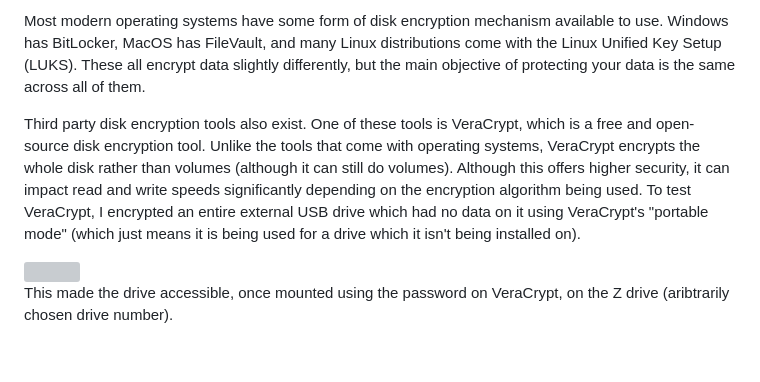
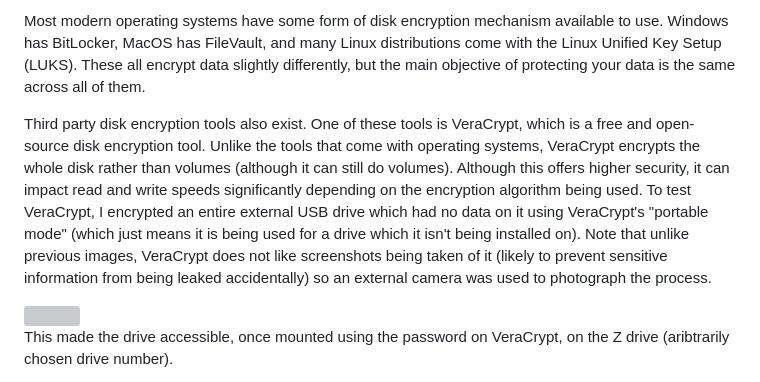
Before and after one commit to saacutter/cybersecurity-pf, a Markdown page: Part 1/A12/README.md, the part around one of its changes. Drawn GitHub-style; blank space fills up the shorter version; grey boxes are pictures that could not be loaded.

Commit message:
Adjusted write up for A12

```diff
--- a/Part 1/A12/README.md
+++ b/Part 1/A12/README.md
@@ -61,7 +60,7 @@ Disk encryption is an essential part of information security. It keeps your data
 
 Most modern operating systems have some form of disk encryption mechanism available to use. Windows has BitLocker, MacOS has FileVault, and many Linux distributions come with the Linux Unified Key Setup (LUKS). These all encrypt data slightly differently, but the main objective of protecting your data is the same across all of them.
 
-Third party disk encryption tools also exist. One of these tools is VeraCrypt, which is a free and open-source disk encryption tool. Unlike the tools that come with operating systems, VeraCrypt encrypts the whole disk rather than volumes (although it can still do volumes). Although this offers higher security, it can impact read and write speeds significantly depending on the encryption algorithm being used. To test VeraCrypt, I encrypted an entire external USB drive which had no data on it using VeraCrypt's "portable mode" (which just means it is being used for a drive which it isn't being installed on).
+Third party disk encryption tools also exist. One of these tools is VeraCrypt, which is a free and open-source disk encryption tool. Unlike the tools that come with operating systems, VeraCrypt encrypts the whole disk rather than volumes (although it can still do volumes). Although this offers higher security, it can impact read and write speeds significantly depending on the encryption algorithm being used. To test VeraCrypt, I encrypted an entire external USB drive which had no data on it using VeraCrypt's "portable mode" (which just means it is being used for a drive which it isn't being installed on). Note that unlike previous images, VeraCrypt does not like screenshots being taken of it (likely to prevent sensitive information from being leaked accidentally) so an external camera was used to photograph the process.
 
 <img src="veracrypt_encrypting.jpg" width="600" style="display: block; margin: 0 auto;">
 
```
Also changed, not shown: other parts of Part 1/A12/README.md (+0 -1 lines).
